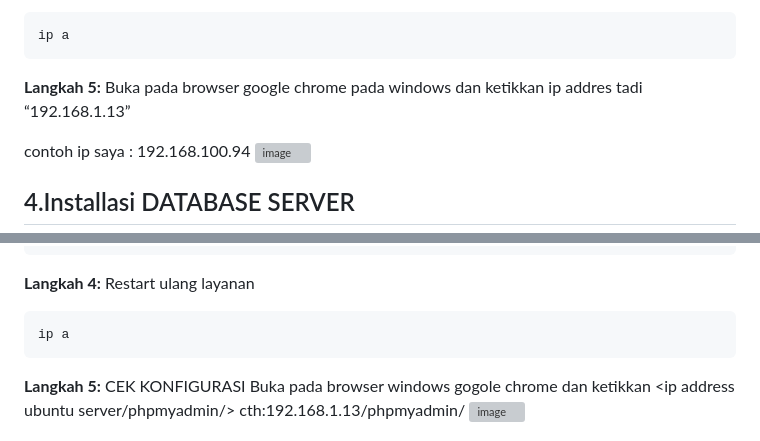
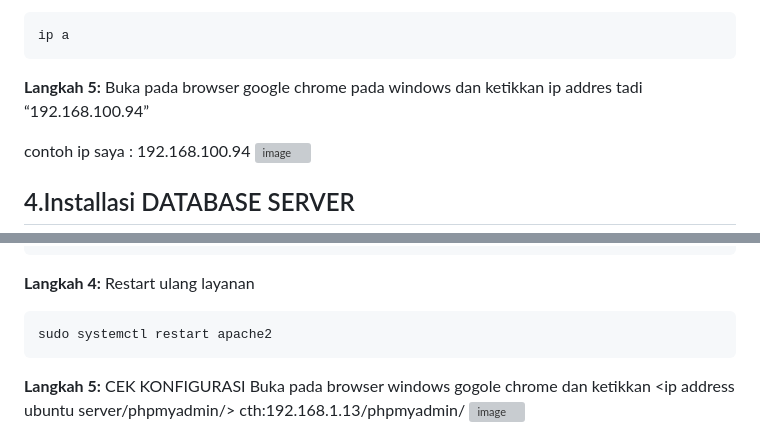
Before and after one commit to rizkirmadani/Final-Project-Os-Sever-23TK02-1015, a Markdown page: README.md, 2 parts joined by grey strips. Drawn GitHub-style; grey boxes are pictures that could not be loaded.

````diff
--- a/README.md
+++ b/README.md
@@ -96,7 +96,7 @@ sudo systemctl start apache2
 ```bash
 ip a
 ```
-**Langkah 5:** Buka pada browser google chrome pada windows dan ketikkan ip addres tadi “192.168.1.13”
+**Langkah 5:** Buka pada browser google chrome pada windows dan ketikkan ip addres tadi “192.168.100.94”
 
 
 contoh ip saya : 192.168.100.94
@@ -121,7 +121,7 @@ sudo systemctl start apache2
 ```
 **Langkah 4:** Restart ulang layanan
 ```bash
-ip a
+sudo systemctl restart apache2
 ```
 **Langkah 5:** CEK KONFIGURASI Buka pada browser windows gogole chrome dan ketikkan <ip address ubuntu server/phpmyadmin/> cth:192.168.1.13/phpmyadmin/
 ![image](https://github.com/user-attachments/assets/37cd45b6-0272-4c70-a9cb-11da59038098)
````
